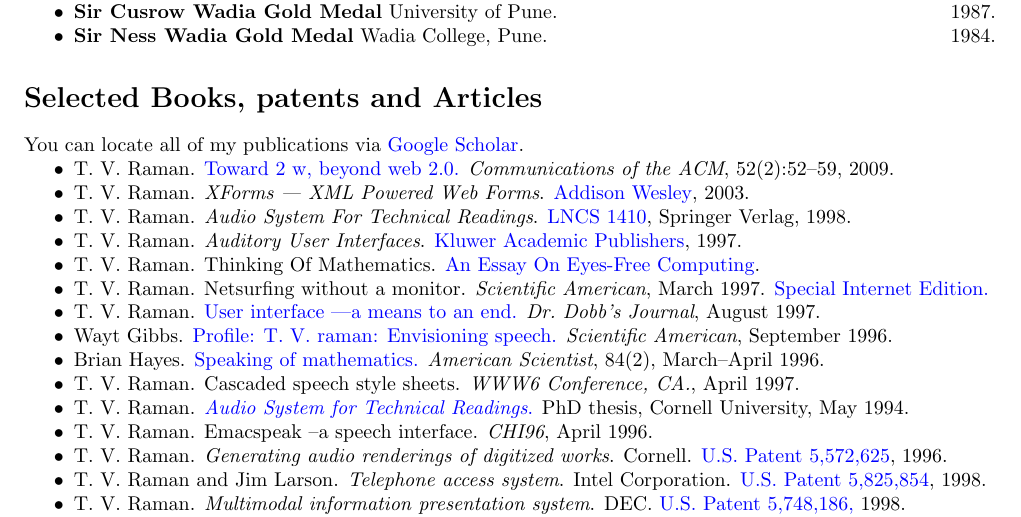
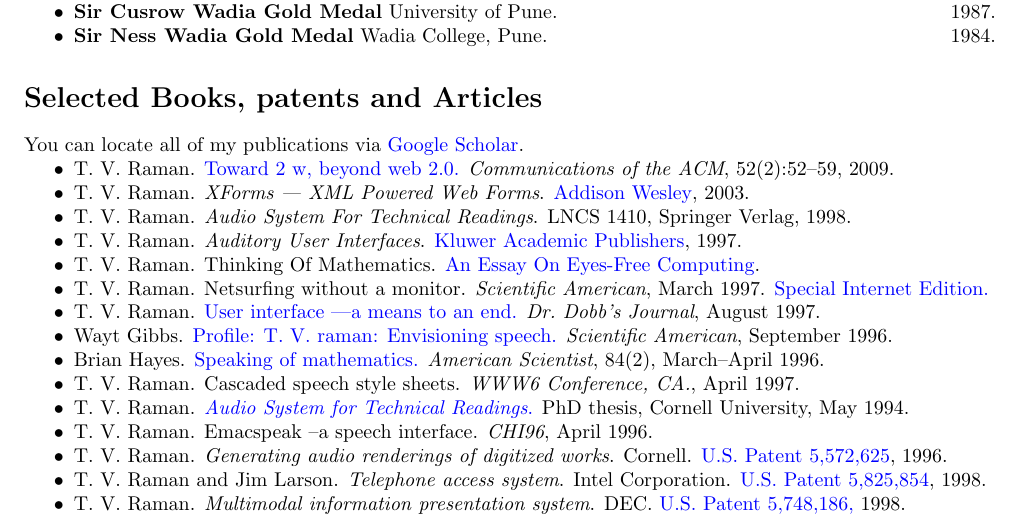
Before and after one commit to tvraman/vita, a LaTeX CV (resume.tex): part of page 2 of 2, cut so that both start at the same text. Compiled offline with pdfLaTeX.

Commit message:
lose broken lncs url

```diff
--- a/resume.tex
+++ b/resume.tex
@@ -156,7 +156,6 @@
 {Addison Wesley},  2003.
 \item  T.~V. Raman.
  {\em Audio System For Technical Readings}.
-\href{http://link.springer-ny.com/link/service/series/0558/tocs/t1410.htm}%
 {LNCS 1410}, Springer Verlag,  1998.
 \item  T.~V. Raman.
  {\em Auditory User Interfaces}.
```
